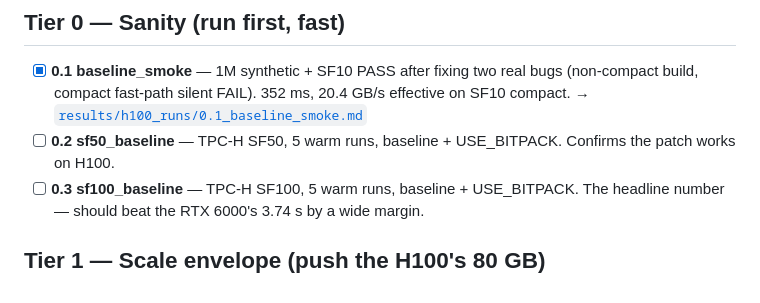
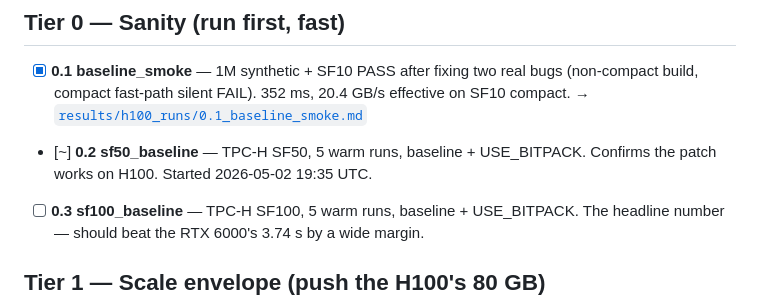
Before and after one commit to cmbenello/gpu-research, a Markdown page: h100/research_queue.md, the part around the change. Drawn GitHub-style.

Commit message:
h100/0.2: claim sf50_baseline [~]

```diff
--- a/h100/research_queue.md
+++ b/h100/research_queue.md
@@ -15,7 +15,7 @@ The loop is allowed to **add new experiments** at the bottom when findings warra
 ## Tier 0 — Sanity (run first, fast)
 
 - [x] **0.1 baseline_smoke** — 1M synthetic + SF10 PASS after fixing two real bugs (non-compact build, compact fast-path silent FAIL). 352 ms, 20.4 GB/s effective on SF10 compact. → [`results/h100_runs/0.1_baseline_smoke.md`](../results/h100_runs/0.1_baseline_smoke.md)
-- [ ] **0.2 sf50_baseline** — TPC-H SF50, 5 warm runs, baseline + USE_BITPACK. Confirms the patch works on H100.
+- [~] **0.2 sf50_baseline** — TPC-H SF50, 5 warm runs, baseline + USE_BITPACK. Confirms the patch works on H100. Started 2026-05-02 19:35 UTC.
 - [ ] **0.3 sf100_baseline** — TPC-H SF100, 5 warm runs, baseline + USE_BITPACK. The headline number — should beat the RTX 6000's 3.74 s by a wide margin.
 
 ## Tier 1 — Scale envelope (push the H100's 80 GB)
```
